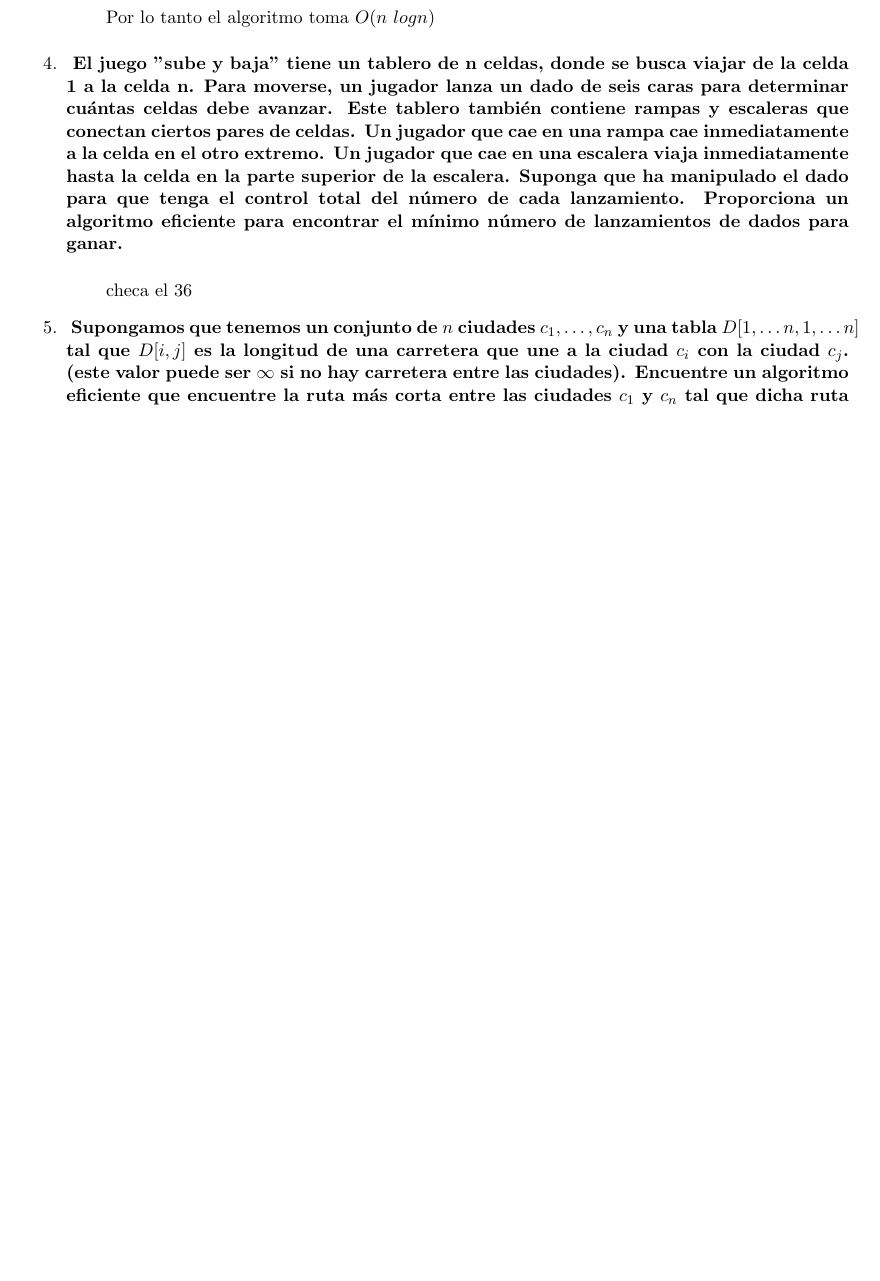
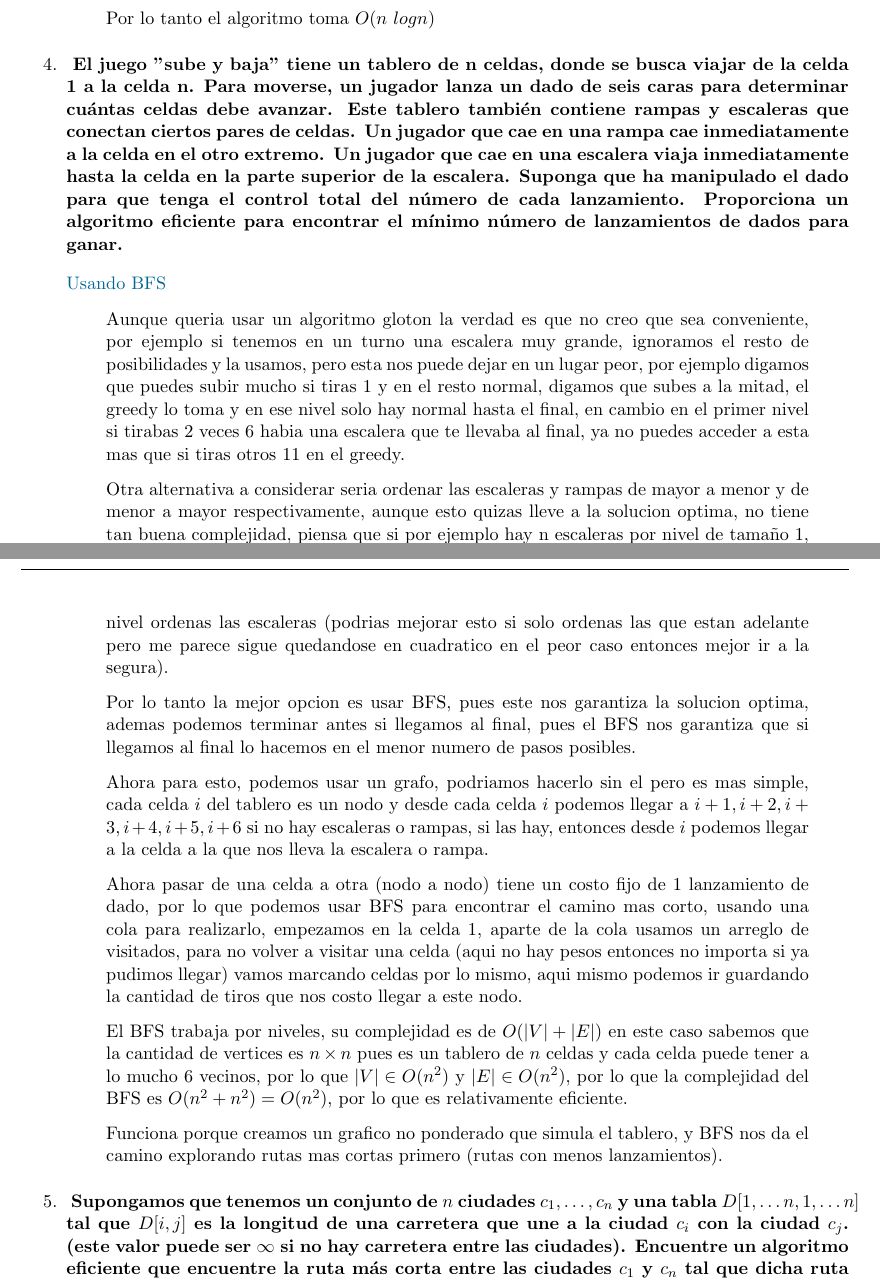
Before and after one commit to JuanSosaCiencias/ADA_2025-1.github.io, a LaTeX problem sheet (tarea04/main.tex, which reads tarea04/src/Ejercicios/ej4/4.tex): part of page 6 of 12 before the commit and two parts of pages 6 and 7 of 13 after it, the two joined at a grey line, cut so that both start at the same text, the shorter picture padded with empty space. Compiled offline with pdfLaTeX.

Commit message:
feat: agrega el ej4 y con esto ya acabo

```diff
--- a/tarea04/src/Ejercicios/ej4/4.tex
+++ b/tarea04/src/Ejercicios/ej4/4.tex
@@ -1,17 +1,20 @@
 \textbf{
-    El juego "sube y baja" tiene un tablero de n celdas, donde
-    se busca viajar de la celda 1 a la celda n. Para moverse, un
-    jugador lanza un dado de seis caras para determinar cuántas celdas
-    debe avanzar. Este tablero también contiene rampas y escaleras que
-    conectan ciertos pares de celdas. Un jugador que cae en una rampa
-    cae inmediatamente a la celda en el otro extremo. Un jugador que
-    cae en una escalera viaja inmediatamente hasta la celda en la parte
-    superior de la escalera. Suponga que ha manipulado el dado para que
-    tenga el control total del número de cada lanzamiento. Proporciona un
-    algoritmo eficiente para encontrar el mínimo número de lanzamientos de
-    dados para ganar.
+    El juego "sube y baja" tiene un tablero de n celdas, donde se busca viajar de la celda 1 a la celda n. Para moverse, un jugador lanza un dado de seis caras para determinar cuántas celdas debe avanzar. Este tablero también contiene rampas y escaleras que conectan ciertos pares de celdas. Un jugador que cae en una rampa cae inmediatamente a la celda en el otro extremo. Un jugador que  cae en una escalera viaja inmediatamente hasta la celda en la parte superior de la escalera. Suponga que ha manipulado el dado para que tenga el control total del número de cada lanzamiento. Proporciona un algoritmo eficiente para encontrar el mínimo número de lanzamientos de dados para ganar.
 }\vspace{.2cm}
-\textcolor{bibi}{}
+
+\textcolor{bibi}{Usando BFS}
 \begin{quote}
-    checa el 36
+    Aunque queria usar un algoritmo gloton la verdad es que no creo que sea conveniente, por ejemplo si tenemos en un turno una escalera muy grande, ignoramos el resto de posibilidades y la usamos, pero esta nos puede dejar en un lugar peor, por ejemplo digamos que puedes subir mucho si tiras 1 y en el resto normal, digamos que subes a la mitad, el greedy lo toma y en ese nivel solo hay normal hasta el final, en cambio en el primer nivel si tirabas 2 veces 6 habia una escalera que te llevaba al final, ya no puedes acceder a esta mas que si tiras otros 11 en el greedy. \vspace{.2cm}
+
+    Otra alternativa a considerar seria ordenar las escaleras y rampas de mayor a menor y de menor a mayor respectivamente, aunque esto quizas lleve a la solucion optima, no tiene tan buena complejidad, piensa que si por ejemplo hay n escaleras por nivel de tamaño 1, el ordenarlas nos llevaria a una complejidad de $O(n(n \ logn))= O(n^2 \ logn) $ pues en cada nivel ordenas las escaleras (podrias mejorar esto si solo ordenas las que estan adelante pero me parece sigue quedandose en cuadratico en el peor caso entonces mejor ir a la segura). \vspace{.2cm}
+
+    Por lo tanto la mejor opcion es usar BFS, pues este nos garantiza la solucion optima, ademas podemos terminar antes si llegamos al final, pues el BFS nos garantiza que si llegamos al final lo hacemos en el menor numero de pasos posibles. \vspace{.2cm}
+
+    Ahora para esto, podemos usar un grafo, podriamos hacerlo sin el pero es mas simple, cada celda $i$ del tablero es un nodo y desde cada celda $i$ podemos llegar a $i+1,i+2,i+3,i+4,i+5,i+6$ si no hay escaleras o rampas, si las hay, entonces desde $i$ podemos llegar a la celda a la que nos lleva la escalera o rampa. \vspace{.2cm}
+
+    Ahora pasar de una celda a otra (nodo a nodo) tiene un costo fijo de 1 lanzamiento de dado, por lo que podemos usar BFS para encontrar el camino mas corto, usando una cola para realizarlo, empezamos en la celda 1, aparte de la cola usamos un arreglo de visitados, para no volver a visitar una celda (aqui no hay pesos entonces no importa si ya pudimos llegar) vamos marcando celdas por lo mismo, aqui mismo podemos ir guardando la cantidad de tiros que nos costo llegar a este nodo. \vspace{.2cm}
+
+    El BFS trabaja por niveles, su complejidad es de $O(|V|+|E|)$ en este caso sabemos que la cantidad de vertices es $n \times n$ pues es un tablero de $n$ celdas y cada celda puede tener a lo mucho 6 vecinos, por lo que $|V| \in O(n^2)$ y $|E| \in O(n^2)$, por lo que la complejidad del BFS es $O(n^2+n^2)=O(n^2)$, por lo que es relativamente eficiente. \vspace{.2cm}
+
+    Funciona porque creamos un grafico no ponderado que simula el tablero, y BFS nos da el camino explorando rutas mas cortas primero (rutas con menos lanzamientos). \vspace{.2cm}
 \end{quote}
```
Also changed, not shown: tarea04/main.pdf.
